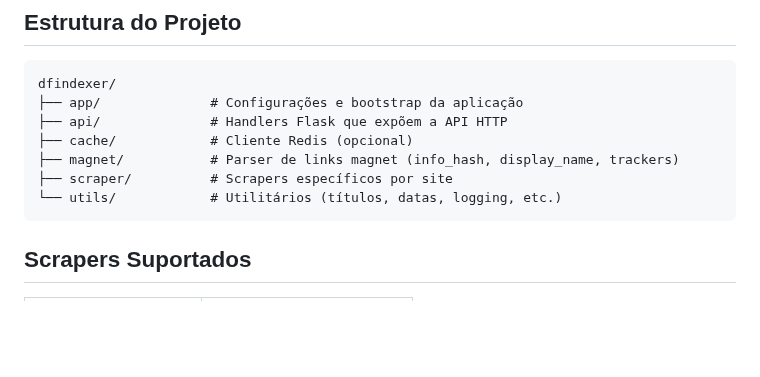
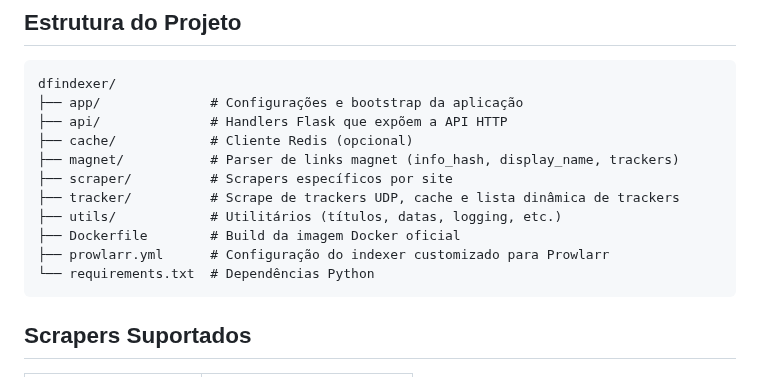
Before and after one commit to DFlexy/dfindexer, a Markdown page: README.md, the part around the change. GitHub-like rendering; blank space fills up the shorter version.

````diff
--- a/README.md
+++ b/README.md
@@ -21,7 +21,11 @@ dfindexer/
 ├── cache/            # Cliente Redis (opcional)
 ├── magnet/           # Parser de links magnet (info_hash, display_name, trackers)
 ├── scraper/          # Scrapers específicos por site
-└── utils/            # Utilitários (títulos, datas, logging, etc.)
+├── tracker/          # Scrape de trackers UDP, cache e lista dinâmica de trackers
+├── utils/            # Utilitários (títulos, datas, logging, etc.)
+├── Dockerfile        # Build da imagem Docker oficial
+├── prowlarr.yml      # Configuração do indexer customizado para Prowlarr
+└── requirements.txt  # Dependências Python
 ```
 
 ## Scrapers Suportados
````
